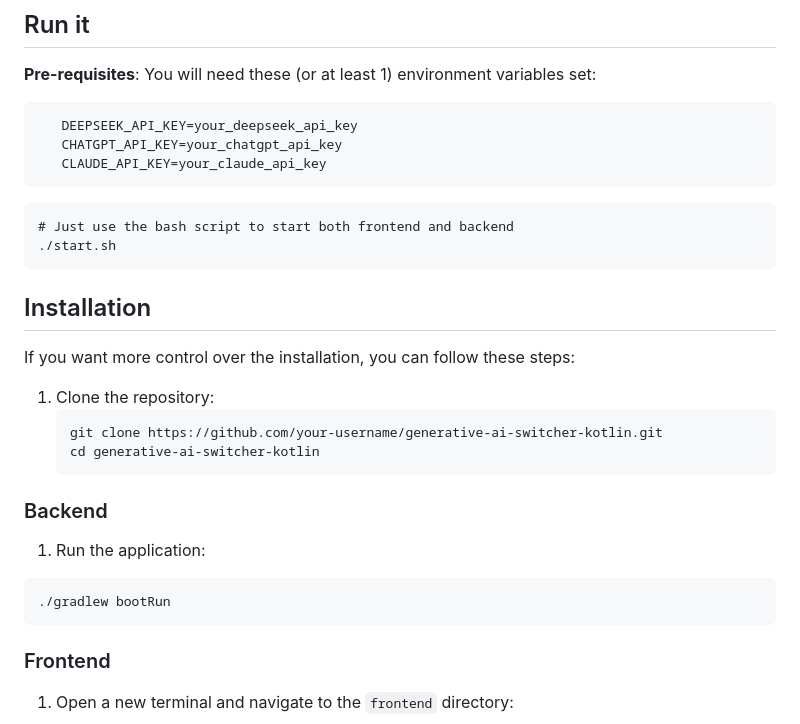
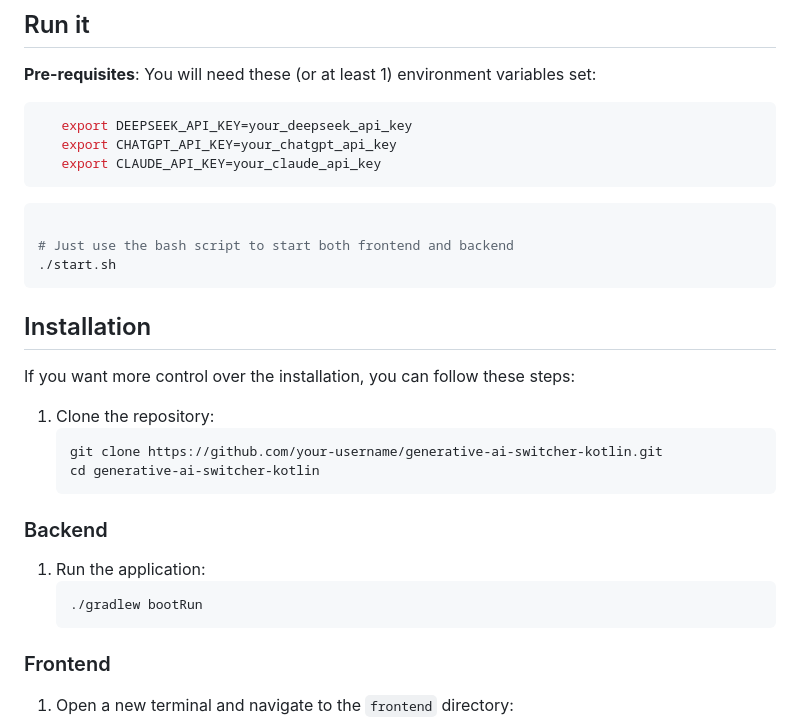
Before and after one commit to amasotti/ai-switcher-kt, a Markdown page: README.md, the part around the change. Drawn GitHub-style.

Commit message:
docs: update README.md

````diff
--- a/README.md
+++ b/README.md
@@ -32,16 +32,17 @@ interactions.
 **Pre-requisites**:
 You will need these (or at least 1) environment variables set:
 
-```
-   DEEPSEEK_API_KEY=your_deepseek_api_key
-   CHATGPT_API_KEY=your_chatgpt_api_key
-   CLAUDE_API_KEY=your_claude_api_key
+```sh
+   export DEEPSEEK_API_KEY=your_deepseek_api_key
+   export CHATGPT_API_KEY=your_chatgpt_api_key
+   export CLAUDE_API_KEY=your_claude_api_key
 ```
 
-```
-# Just use the bash script to start both frontend and backend
-./start.sh
-```
+   ```bash
+
+   # Just use the bash script to start both frontend and backend
+   ./start.sh
+   ```
 
 ## Installation
 
@@ -58,9 +59,9 @@ If you want more control over the installation, you can follow these steps:
 
 
 1. Run the application:
-```bash
-./gradlew bootRun
-```
+   ```bash
+   ./gradlew bootRun
+   ```
 
 ### Frontend
 
````
